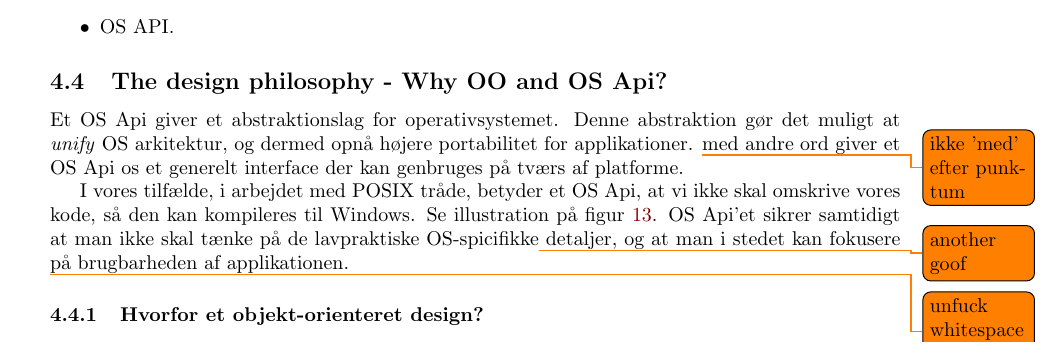
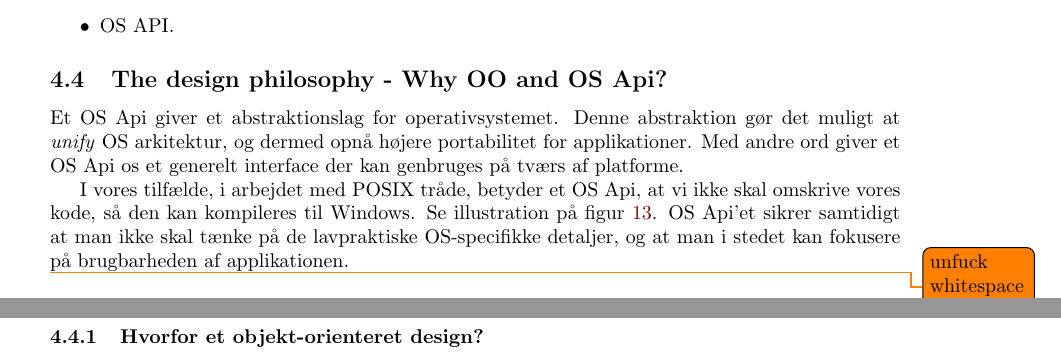
Before and after one commit to joachimda/I3ISU, a LaTeX document (Eksamen/Dispositioner/Indlejret Software Udvikling - Dispositioner.tex, which reads Eksamen/Dispositioner/docs/spm4_osapi.tex): part of page 23 of 29 before the commit and two parts of pages 23 and 24 of 28 after it, the two joined at a grey line, cut so that both start at the same text. Compiled offline with pdfLaTeX.

Commit message:
unfucked errors

```diff
--- a/Eksamen/Dispositioner/docs/spm4_osapi.tex
+++ b/Eksamen/Dispositioner/docs/spm4_osapi.tex
@@ -35,10 +35,10 @@
 
 \subsection{The design philosophy - Why OO and OS Api?}
 
-Et OS Api giver et abstraktionslag for operativsystemet. Denne abstraktion gør det muligt at \textit{unify} OS arkitektur, og dermed opnå højere portabilitet for applikationer. \todo{ikke 'med' efter punktum}med andre ord giver et OS Api os et generelt interface der kan genbruges på tværs af platforme.
+Et OS Api giver et abstraktionslag for operativsystemet. Denne abstraktion gør det muligt at \textit{unify} OS arkitektur, og dermed opnå højere portabilitet for applikationer. Med andre ord giver et OS Api os et generelt interface der kan genbruges på tværs af platforme.
 
 I vores tilfælde, i arbejdet med POSIX tråde, betyder et OS Api, at vi ikke skal omskrive vores kode, så den kan kompileres til Windows. Se illustration på figur \ref{fig:ApiModel}.
-OS Api'et sikrer samtidigt at man ikke skal tænke på de lavpraktiske OS-spicifikke\todo{another goof} detaljer, og at man i stedet kan fokusere på brugbarheden af applikationen.
+OS Api'et sikrer samtidigt at man ikke skal tænke på de lavpraktiske OS-specifikke detaljer, og at man i stedet kan fokusere på brugbarheden af applikationen.
 
 \todo{unfuck whitespace in fig}
 \begin{figure}[h]
```
Also changed, not shown: Eksamen/Dispositioner/figs/spm4/osapiModel.png.
